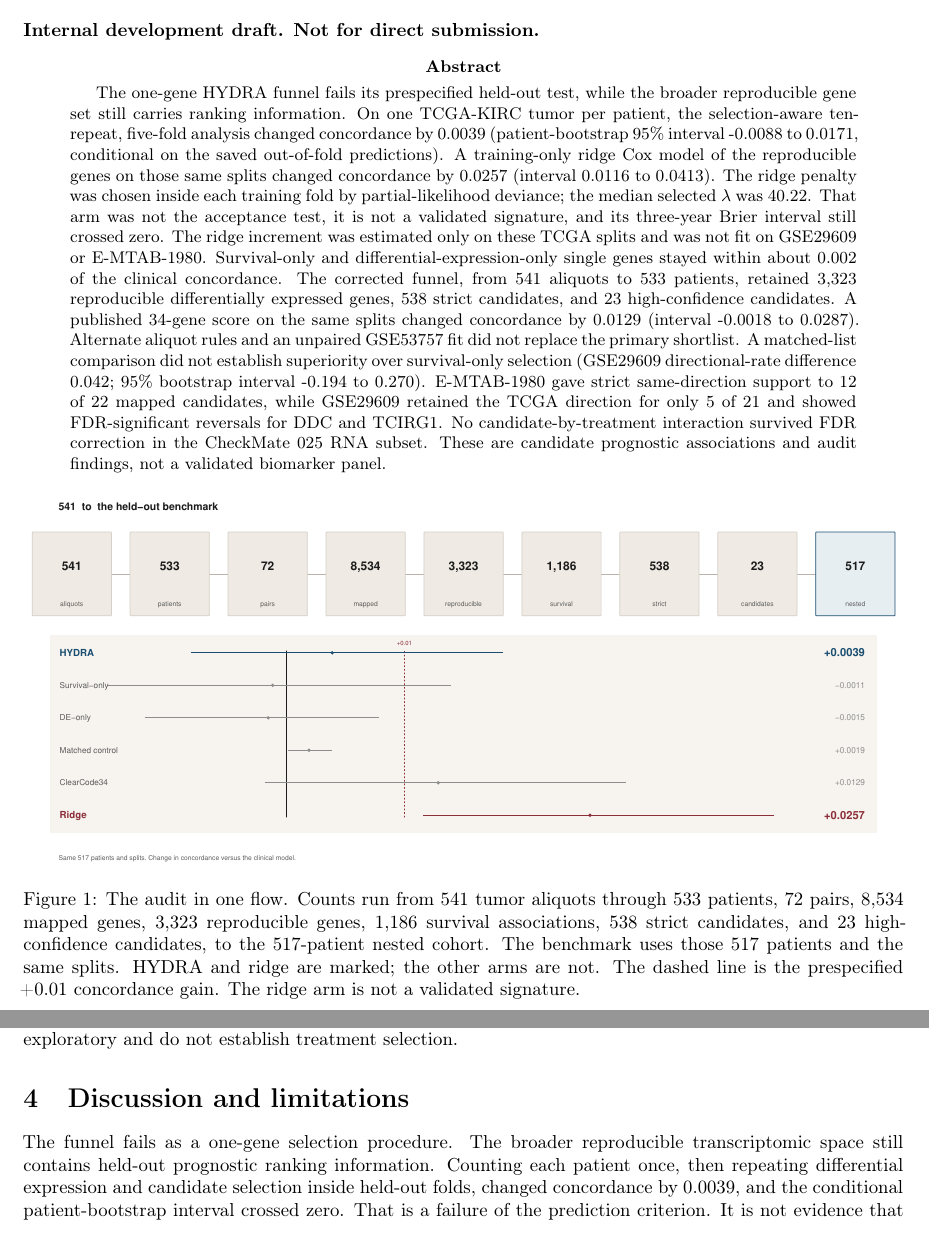
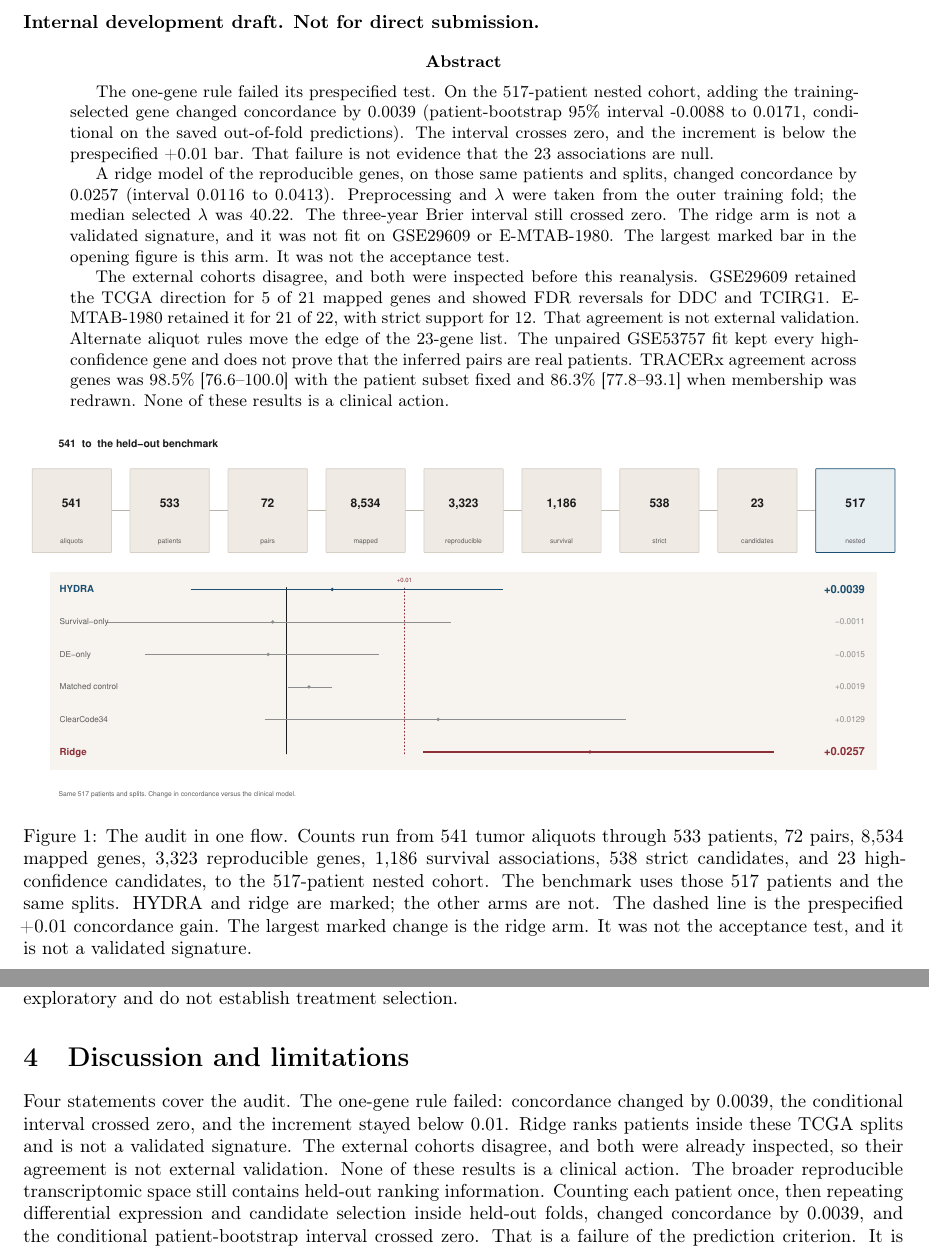
Before and after one commit to ArjunCodess/HYDRA-ccRCC, a LaTeX paper (paper/main.tex): two parts of pages 1 and 12 of 16, joined at a grey line, cut so that both start at the same text. Compiled offline with pdfLaTeX.

Commit message:
state what the results say

```diff
--- a/paper/main.tex
+++ b/paper/main.tex
@@ -17,12 +17,16 @@
 \noindent\textbf{Internal development draft. Not for direct submission.}
 
 \begin{abstract}
-The one-gene HYDRA funnel fails its prespecified held-out test, while the broader reproducible gene set still carries ranking information. On one TCGA-KIRC tumor per patient, the selection-aware ten-repeat, five-fold analysis changed concordance by \NestedDelta\ (patient-bootstrap 95\% interval \NestedCiLow\ to \NestedCiHigh, conditional on the saved out-of-fold predictions). A training-only ridge Cox model of the reproducible genes on those same splits changed concordance by \BenchRidgeDelta\ (interval \BenchRidgeCiLow\ to \BenchRidgeCiHigh). The ridge penalty was chosen inside each training fold by partial-likelihood deviance; the median selected $\lambda$ was \RidgeLambdaMedian. That arm was not the acceptance test, it is not a validated signature, and its three-year Brier interval still crossed zero. The ridge increment was estimated only on these TCGA splits and was not fit on GSE29609 or E-MTAB-1980. Survival-only and differential-expression-only single genes stayed within about 0.002 of the clinical concordance. The corrected funnel, from \OriginalTumorSamples\ aliquots to \TumorPatients\ patients, retained \ReproDeg\ reproducible differentially expressed genes, \StrictGenes\ strict candidates, and \HighGenes\ high-confidence candidates. A published 34-gene score on the same splits changed concordance by \ClearcodeDelta\ (interval \ClearcodeCiLow\ to \ClearcodeCiHigh). Alternate aliquot rules and an unpaired GSE53757 fit did not replace the primary shortlist. A matched-list comparison did not establish superiority over survival-only selection (GSE29609 directional-rate difference \GseFunnelDelta; 95\% bootstrap interval \GseFunnelCiLow\ to \GseFunnelCiHigh). E-MTAB-1980 gave strict same-direction support to \EmStrict\ of \EmMapped\ mapped candidates, while GSE29609 retained the TCGA direction for only \GseSame\ of \GseMapped\ and showed FDR-significant reversals for DDC and TCIRG1. No candidate-by-treatment interaction survived FDR correction in the CheckMate 025 RNA subset. These are candidate prognostic associations and audit findings, not a validated biomarker panel.
+The one-gene rule failed its prespecified test. On the \NestedPatients-patient nested cohort, adding the training-selected gene changed concordance by \NestedDelta\ (patient-bootstrap 95\% interval \NestedCiLow\ to \NestedCiHigh, conditional on the saved out-of-fold predictions). The interval crosses zero, and the increment is below the prespecified +0.01 bar. That failure is not evidence that the \HighGenes\ associations are null.
+
+A ridge model of the reproducible genes, on those same patients and splits, changed concordance by \BenchRidgeDelta\ (interval \BenchRidgeCiLow\ to \BenchRidgeCiHigh). Preprocessing and $\lambda$ were taken from the outer training fold; the median selected $\lambda$ was \RidgeLambdaMedian. The three-year Brier interval still crossed zero. The ridge arm is not a validated signature, and it was not fit on GSE29609 or E-MTAB-1980. The largest marked bar in the opening figure is this arm. It was not the acceptance test.
+
+The external cohorts disagree, and both were inspected before this reanalysis. GSE29609 retained the TCGA direction for \GseSame\ of \GseMapped\ mapped genes and showed FDR reversals for DDC and TCIRG1. E-MTAB-1980 retained it for \EmSame\ of \EmMapped, with strict support for \EmStrict. That agreement is not external validation. Alternate aliquot rules move the edge of the \HighGenes-gene list. The unpaired GSE53757 fit kept every high-confidence gene and does not prove that the inferred pairs are real patients. TRACERx agreement across genes was \TracerxFixedMedian\% [\TracerxFixedIqrLow--\TracerxFixedIqrHigh] with the patient subset fixed and \TracerxChangingMedian\% [\TracerxChangingIqrLow--\TracerxChangingIqrHigh] when membership was redrawn. None of these results is a clinical action.
 \end{abstract}
 
 \begin{center}
 \includegraphics[width=\linewidth]{figures/hydra_evidence_overview.pdf}
-\captionof{figure}{The audit in one flow. Counts run from \OriginalTumorSamples\ tumor aliquots through \TumorPatients\ patients, \PairedPatients\ pairs, \MappedDeg\ mapped genes, \ReproDeg\ reproducible genes, \MainSurvival\ survival associations, \StrictGenes\ strict candidates, and \HighGenes\ high-confidence candidates, to the \NestedPatients-patient nested cohort. The benchmark uses those \NestedPatients\ patients and the same splits. HYDRA and ridge are marked; the other arms are not. The dashed line is the prespecified +0.01 concordance gain. The ridge arm is not a validated signature.}
+\captionof{figure}{The audit in one flow. Counts run from \OriginalTumorSamples\ tumor aliquots through \TumorPatients\ patients, \PairedPatients\ pairs, \MappedDeg\ mapped genes, \ReproDeg\ reproducible genes, \MainSurvival\ survival associations, \StrictGenes\ strict candidates, and \HighGenes\ high-confidence candidates, to the \NestedPatients-patient nested cohort. The benchmark uses those \NestedPatients\ patients and the same splits. HYDRA and ridge are marked; the other arms are not. The dashed line is the prespecified +0.01 concordance gain. The largest marked change is the ridge arm. It was not the acceptance test, and it is not a validated signature.}
 \label{fig:master}
 \end{center}
 
@@ -144,7 +148,7 @@ TRACERx linked \TracerxRegions\ primary regions from \TracerxPatients\ patients,
 The CheckMate 025 RNA subset included \CheckmatePatients\ patients (\CheckmateNivolumab\ nivolumab and \CheckmateEverolimus\ everolimus); all \CheckmateCandidates\ candidates were assessed. No expression-by-treatment interaction survived FDR correction for overall or progression-free survival in either the randomized or limited-adjustment model. Nominal interactions remain exploratory and do not establish treatment selection.
 
 \section{Discussion and limitations}
-The funnel fails as a one-gene selection procedure. The broader reproducible transcriptomic space still contains held-out prognostic ranking information. Counting each patient once, then repeating differential expression and candidate selection inside held-out folds, changed concordance by \NestedDelta, and the conditional patient-bootstrap interval crossed zero. That is a failure of the prediction criterion. It is not evidence that the \HighGenes\ associations are null, and it is not a deployed signature. The ridge concordance increment of \BenchRidgeDelta\ cleared 0.01 on the same splits. The penalty was training-only, the Brier interval still crossed zero, and the comparison was specified after the one-gene rule, so it does not replace the failed one-gene criterion or freeze a signature. The TRACERx result is \TracerxFixedMedian\% [\TracerxFixedIqrLow--\TracerxFixedIqrHigh] across genes when the \TracerxSubsetPatients\ patients stay fixed, and \TracerxChangingMedian\% [\TracerxChangingIqrLow--\TracerxChangingIqrHigh] when membership is redrawn. The fixed-patient interval reaches 100\% and also falls to \TracerxFixedIqrLow\%. With \TracerxSubsetEvents\ deaths, those draws cannot explain the GSE29609 reversals. Marker-score and consensus-purity adjustment also disagree, so a composition result from one of them is not a composition result from both.
+Four statements cover the audit. The one-gene rule failed: concordance changed by \NestedDelta, the conditional interval crossed zero, and the increment stayed below 0.01. Ridge ranks patients inside these TCGA splits and is not a validated signature. The external cohorts disagree, and both were already inspected, so their agreement is not external validation. None of these results is a clinical action. The broader reproducible transcriptomic space still contains held-out ranking information. Counting each patient once, then repeating differential expression and candidate selection inside held-out folds, changed concordance by \NestedDelta, and the conditional patient-bootstrap interval crossed zero. That is a failure of the prediction criterion. It is not evidence that the \HighGenes\ associations are null, and it is not a deployed signature. The ridge concordance increment of \BenchRidgeDelta\ cleared 0.01 on the same splits. The penalty was training-only, the Brier interval still crossed zero, and the comparison was specified after the one-gene rule, so it does not replace the failed one-gene criterion or freeze a signature. The TRACERx result is \TracerxFixedMedian\% [\TracerxFixedIqrLow--\TracerxFixedIqrHigh] across genes when the \TracerxSubsetPatients\ patients stay fixed, and \TracerxChangingMedian\% [\TracerxChangingIqrLow--\TracerxChangingIqrHigh] when membership is redrawn. The fixed-patient interval reaches 100\% and also falls to \TracerxFixedIqrLow\%. With \TracerxSubsetEvents\ deaths, those draws cannot explain the GSE29609 reversals. Marker-score and consensus-purity adjustment also disagree, so a composition result from one of them is not a composition result from both.
 
 Correcting patient identity changed the shortlist from 27 to \HighGenes\ genes. The four genes that leave under every alternate aliquot rule show that the edge of the high-confidence set is sensitive to how the eight extra aliquots are handled. The unpaired GEO gate did not remove the 23. The permutation null selected a gene in \PermSelected\ of 200 simulations, so scrambled training survival did not pass the high-confidence gate. That count is not a test of the concordance increment. ClearCode34's held-out increment was larger than the one-gene funnel increment, and its conditional interval still included zero and values below 0.01. Conditional coefficient precision and single-gene holdout performance did not translate into a prespecified gain for the complete training-selected procedure: its mean concordance increment was below 0.01, its conditional patient-bootstrap interval crossed zero, and gene identity varied between training folds. This is a failure of the stated prediction criterion, not evidence that every selected association is null. The same-split comparison locates that failure more narrowly. Removing the tumor--normal gate or the survival gate, and adding only the resulting gene, did not improve held-out ranking. Keeping every training-fold reproducible gene in a ridge model did. The concordance gain cleared 0.01 with an interval above zero, while the Brier interval still included a worse score and the calibration slope stayed near the clinical value. The eligible expression set is therefore not empty of ranking information. The one-gene rule did not carry that ranking gain into held-out patients. The ridge fit is not a validated signature: the penalty and the gene set were re-estimated in each training fold, GEO evidence stayed fixed, and the patient bootstrap did not refit that selection or the penalty. The increment also mixes penalized expression with clinical coefficients re-estimated in the same fit. No offset model separates those two pieces, so the analysis does not say which genes produce the ranking gain and does not support a clinical action. The unpaired GSE53757 check kept the high-confidence genes. It does not establish that the adjacent-row identifiers are true patient pairs. The matched-list external comparison likewise failed to show a directional-replication advantage over survival-only ranking. None of these results supports a deployed multigene panel.
 
```
Also changed, not shown: README.md.
